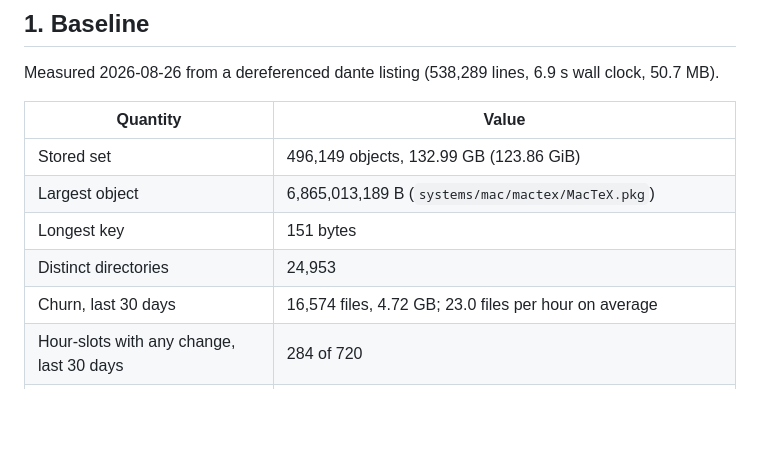
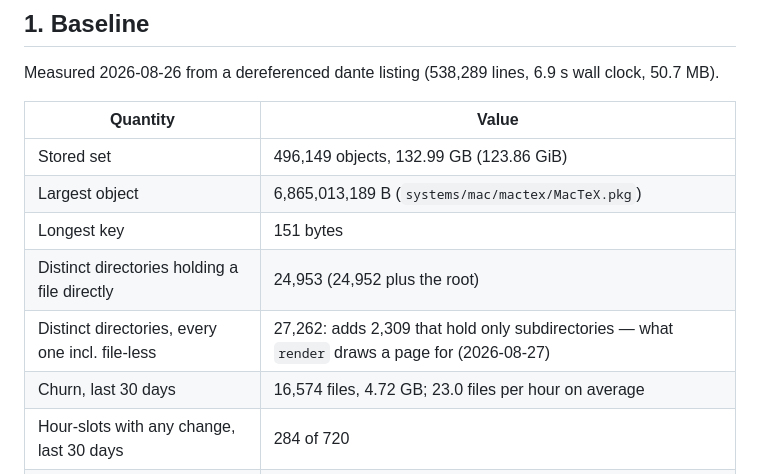
Before and after one commit to jshvn/ctan, a Markdown page: docs/reference.md, the part around the change. Rendered like a GitHub page; blank space fills up the shorter version.

Commit message:
docs: disambiguate the two directory counts in the baseline table

```diff
--- a/docs/reference.md
+++ b/docs/reference.md
@@ -19,7 +19,8 @@ Measured 2026-08-26 from a dereferenced dante listing (538,289 lines, 6.9 s wall
 | Stored set | 496,149 objects, 132.99 GB (123.86 GiB) |
 | Largest object | 6,865,013,189 B (`systems/mac/mactex/MacTeX.pkg`) |
 | Longest key | 151 bytes |
-| Distinct directories | 24,953 |
+| Distinct directories holding a file directly | 24,953 (24,952 plus the root) |
+| Distinct directories, every one incl. file-less | 27,262: adds 2,309 that hold only subdirectories — what `render` draws a page for (2026-08-27) |
 | Churn, last 30 days | 16,574 files, 4.72 GB; 23.0 files per hour on average |
 | Hour-slots with any change, last 30 days | 284 of 720 |
 | Hour-slots over 1,000 files, last 30 days | 3 |
```
